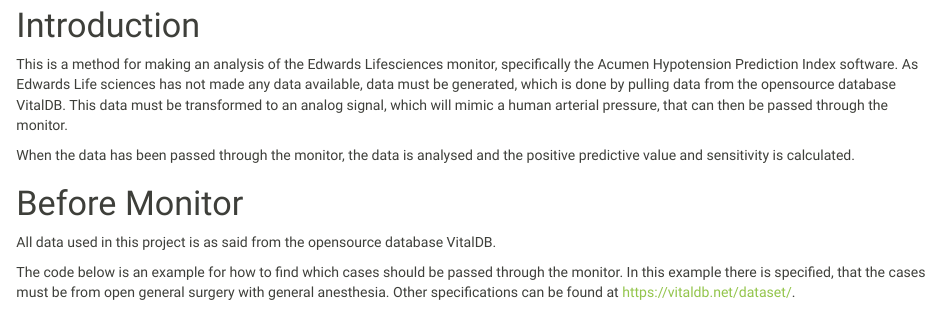
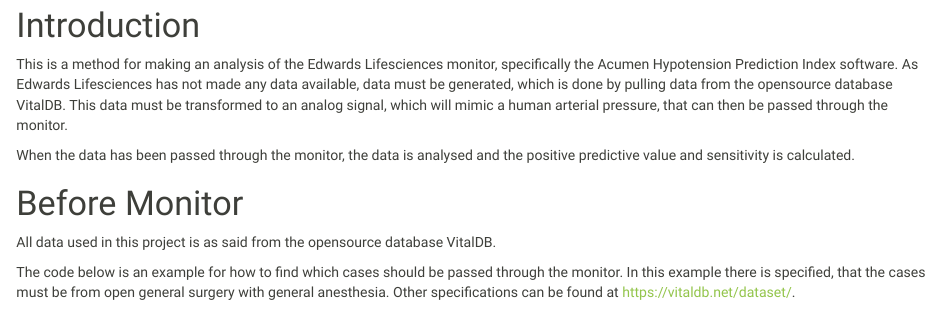
Before and after one commit to annesofiehusted/elma, an R Markdown document (Guide.Rmd): the page in a window 1100 px wide, from 490 px down. Rendered offline with R 4.5, knitr and Pandoc, with nearby package versions; some code elsewhere in the file could not run offline; long lines of code are wrapped.

Commit message:
Update Guide.Rmd

```diff
--- a/Guide.Rmd
+++ b/Guide.Rmd
@@ -35,7 +35,7 @@
 # Introduction
 
 This is a method for making an analysis of the Edwards Lifesciences monitor, specifically the Acumen Hypotension Prediction Index software.
-As Edwards Life sciences has not made any data available, data must be generated, which is done by pulling data from the opensource database VitalDB. This data must be transformed to an analog signal, which will mimic a human arterial pressure, that can then be passed through the monitor.
+As Edwards Lifesciences has not made any data available, data must be generated, which is done by pulling data from the opensource database VitalDB. This data must be transformed to an analog signal, which will mimic a human arterial pressure, that can then be passed through the monitor.
 
 When the data has been passed through the monitor, the data is analysed and the positive predictive value and sensitivity is calculated.
 
```
